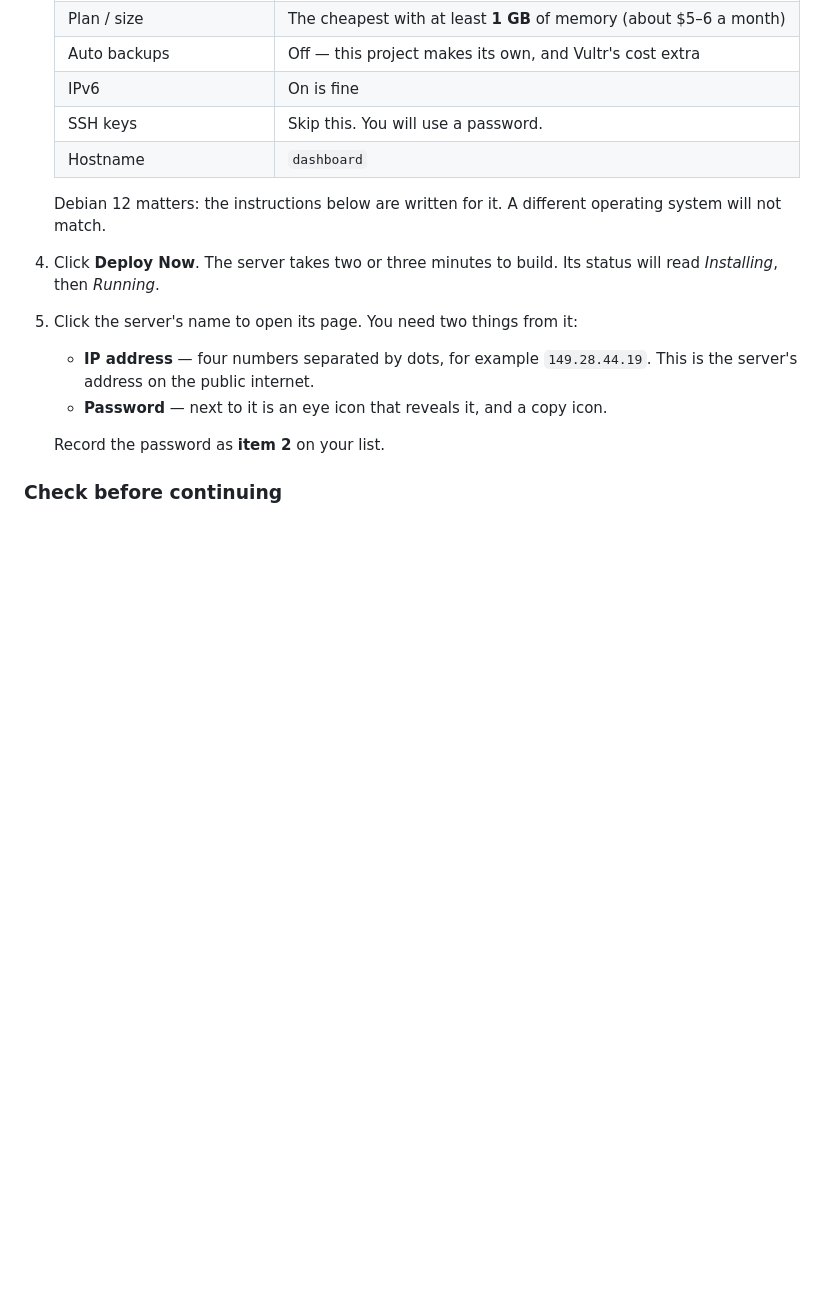
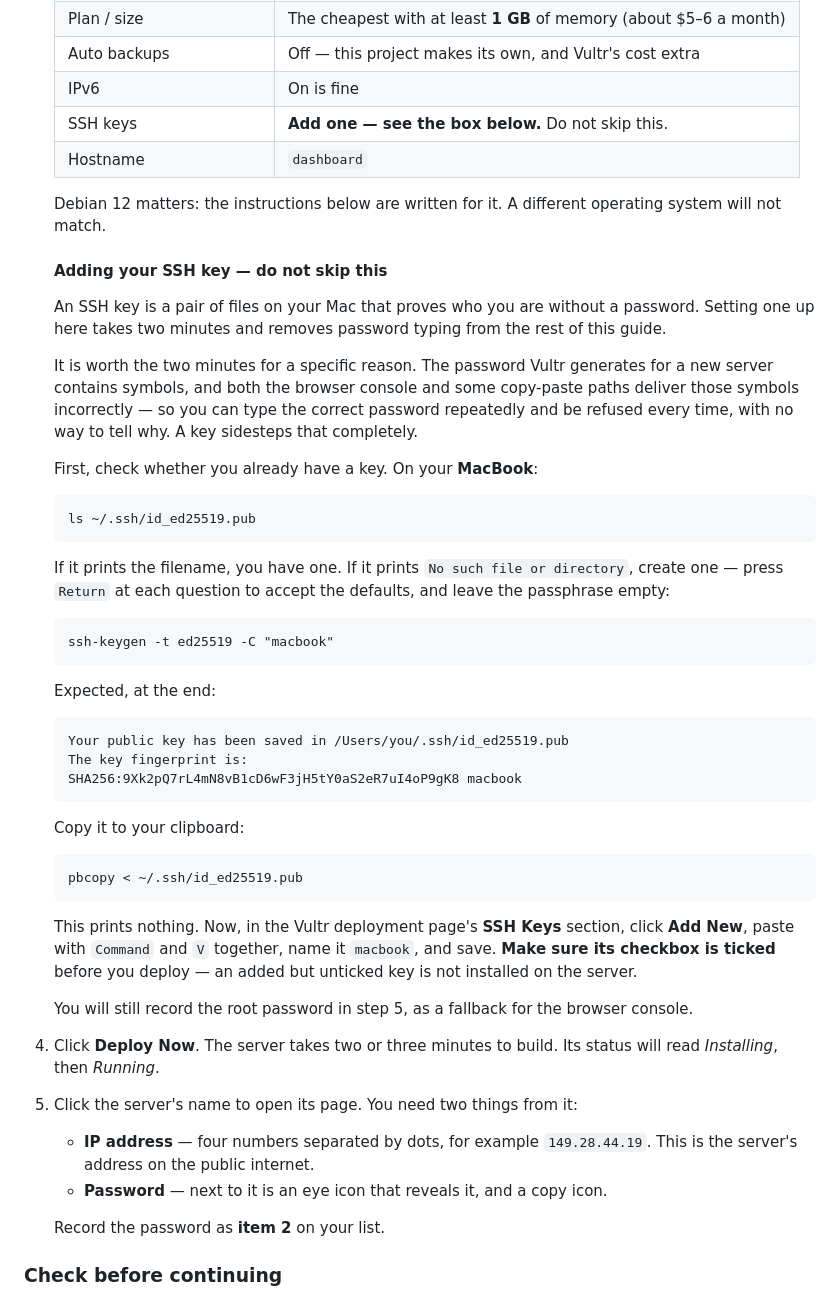
Before and after one commit to MasonM5208/College-Dashboard, a Markdown page: docs/SETUP.md, the part around one of its changes. GitHub-like rendering; blank space fills up the shorter version.

````diff
--- a/docs/SETUP.md
+++ b/docs/SETUP.md
@@ -103,11 +103,59 @@ that.
    | Plan / size | The cheapest with at least **1 GB** of memory (about $5–6 a month) |
    | Auto backups | Off — this project makes its own, and Vultr's cost extra |
    | IPv6 | On is fine |
-   | SSH keys | Skip this. You will use a password. |
+   | SSH keys | **Add one — see the box below.** Do not skip this. |
    | Hostname | `dashboard` |
 
    Debian 12 matters: the instructions below are written for it. A different
    operating system will not match.
+
+   #### Adding your SSH key — do not skip this
+
+   An SSH key is a pair of files on your Mac that proves who you are without a
+   password. Setting one up here takes two minutes and removes password typing
+   from the rest of this guide.
+
+   It is worth the two minutes for a specific reason. The password Vultr generates
+   for a new server contains symbols, and both the browser console and some
+   copy-paste paths deliver those symbols incorrectly — so you can type the
+   correct password repeatedly and be refused every time, with no way to tell why.
+   A key sidesteps that completely.
+
+   First, check whether you already have a key. On your **MacBook**:
+
+   ```
+   ls ~/.ssh/id_ed25519.pub
+   ```
+
+   If it prints the filename, you have one. If it prints
+   `No such file or directory`, create one — press `Return` at each question to
+   accept the defaults, and leave the passphrase empty:
+
+   ```
+   ssh-keygen -t ed25519 -C "macbook"
+   ```
+
+   Expected, at the end:
+
+   ```
+   Your public key has been saved in /Users/you/.ssh/id_ed25519.pub
+   The key fingerprint is:
+   SHA256:9Xk2pQ7rL4mN8vB1cD6wF3jH5tY0aS2eR7uI4oP9gK8 macbook
+   ```
+
+   Copy it to your clipboard:
+
+   ```
+   pbcopy < ~/.ssh/id_ed25519.pub
+   ```
+
+   This prints nothing. Now, in the Vultr deployment page's **SSH Keys** section,
+   click **Add New**, paste with `Command` and `V` together, name it `macbook`,
+   and save. **Make sure its checkbox is ticked** before you deploy — an added but
+   unticked key is not installed on the server.
+
+   You will still record the root password in step 5, as a fallback for the
+   browser console.
 
 4. Click **Deploy Now**. The server takes two or three minutes to build. Its
    status will read *Installing*, then *Running*.
````
Also changed, not shown: other parts of docs/SETUP.md (+52 -6 lines).
